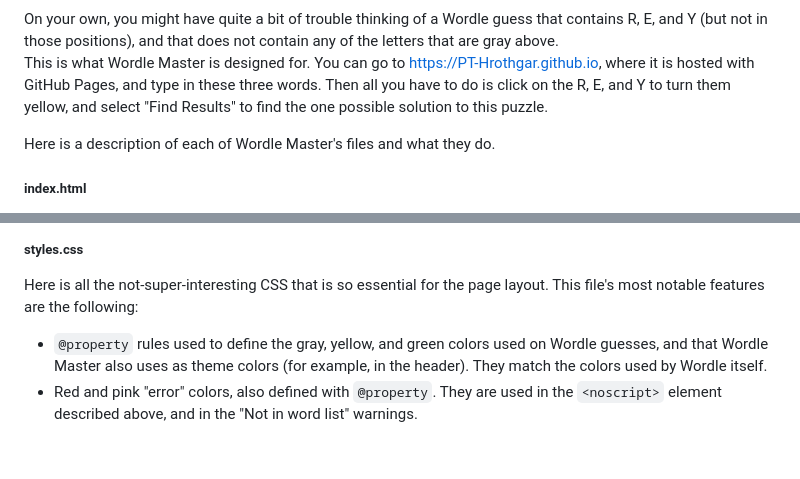
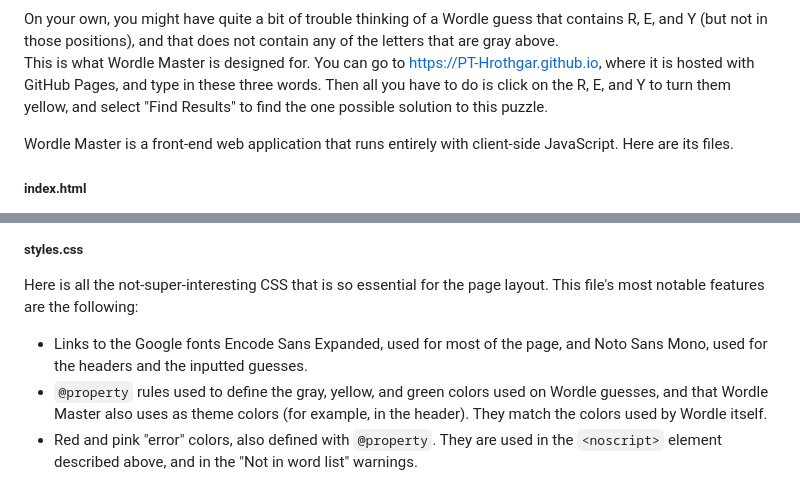
Before and after one commit to PT-Hrothgar/PT-Hrothgar.github.io, a Markdown page: README.md, 2 parts joined by grey strips. Rendered like a GitHub page; blank space fills up the shorter version.

```diff
--- a/README.md
+++ b/README.md
@@ -8,7 +8,7 @@ Suppose you were three guesses into a Wordle game, and it looked like this:
 On your own, you might have quite a bit of trouble thinking of a Wordle guess that contains R, E, and Y (but not in those positions), and that does not contain any of the letters that are gray above.
 This is what Wordle Master is designed for. You can go to [https://PT-Hrothgar.github.io](https://PT-Hrothgar.github.io), where it is hosted with GitHub Pages, and type in these three words. Then all you have to do is click on the R, E, and Y to turn them yellow, and select "Find Results" to find the one possible solution to this puzzle.
 
-Here is a description of each of Wordle Master's files and what they do.
+Wordle Master is a front-end web application that runs entirely with client-side JavaScript. Here are its files.
 
 ##### index.html
 This is, of course, the main HTML file that defines the page itself. It links to all the other pages (`styles.css`, `words.js`, `wordle.js`, and `interface.js`) to get them working, defines the document tree and all the DOM elements that `interface.js` expects to find, and contains the user guide. It also links to my Font Awesome kit so that we can use FA icons on the "edit" and "delete" buttons. There is a copyright notice at the bottom of the page with a link to `about_license.html`, which itself contains a link to `LICENSE.txt`.
@@ -17,6 +17,7 @@ I decided during development that if somebody is visiting Wordle Master with Jav
 
 ##### styles.css
 Here is all the not-super-interesting CSS that is so essential for the page layout. This file's most notable features are the following:
+- Links to the Google fonts Encode Sans Expanded, used for most of the page, and Noto Sans Mono, used for the headers and the inputted guesses.
 - `@property` rules used to define the gray, yellow, and green colors used on Wordle guesses, and that Wordle Master also uses as theme colors (for example, in the header). They match the colors used by Wordle itself.
 - Red and pink "error" colors, also defined with `@property`. They are used in the `<noscript>` element described above, and in the "Not in word list" warnings.
 - A media query to switch to a one-column layout on smaller screens (<900px), and to slightly decrease font sizes to make the page less cramped.
```
Also changed, not shown: other parts of README.md (+22 -0 lines).
